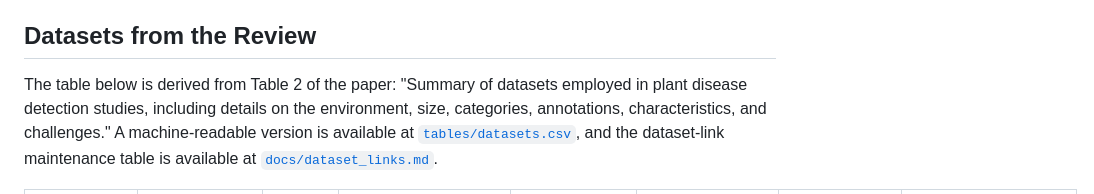
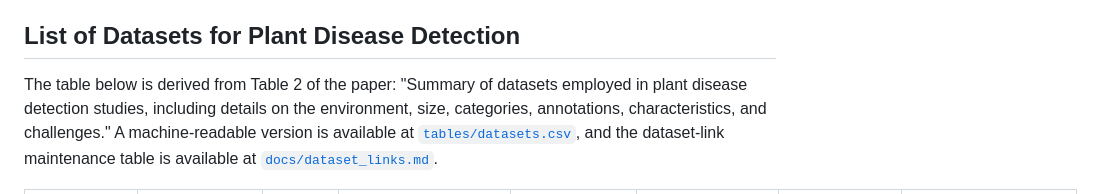
Before and after one commit to mshafay5/plant-disease-detection-review, a Markdown page: README.md, the part around the change. Drawn GitHub-style.

Commit message:
Revise section title for dataset listing
Updated the section title to better reflect the content related to plant disease datasets.

```diff
--- a/README.md
+++ b/README.md
@@ -11,7 +11,7 @@ This is the official companion repository for the open-access Plant Methods revi
 - [Featured figures](#featured-figures)
 - [Citation](#citation)
 
-## Datasets from the Review
+## List of Datasets for Plant Disease Detection
 
 The table below is derived from Table 2 of the paper: "Summary of datasets employed in plant disease detection studies, including details on the environment, size, categories, annotations, characteristics, and challenges." A machine-readable version is available at [`tables/datasets.csv`](tables/datasets.csv), and the dataset-link maintenance table is available at [`docs/dataset_links.md`](docs/dataset_links.md).
 
```
